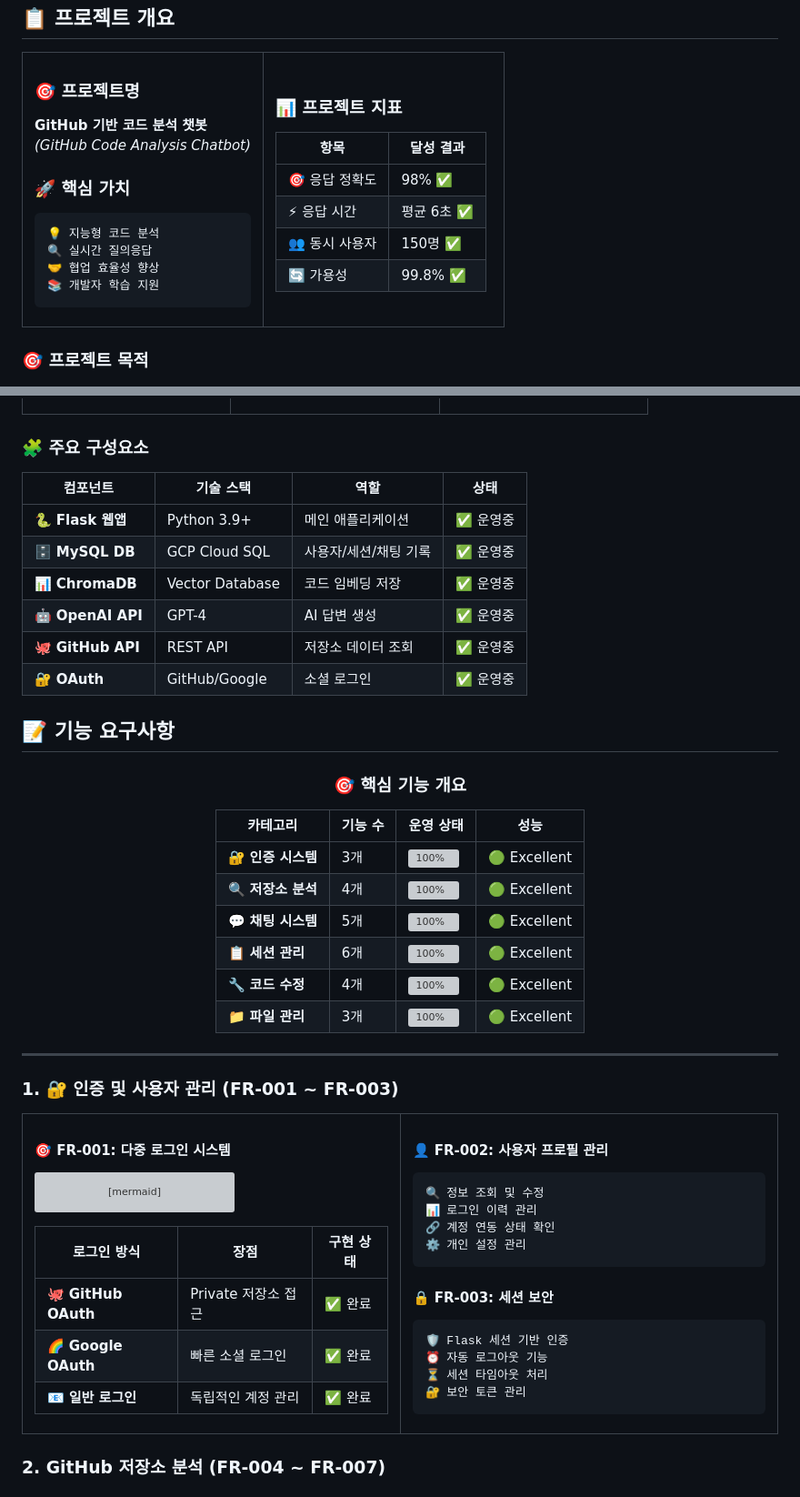
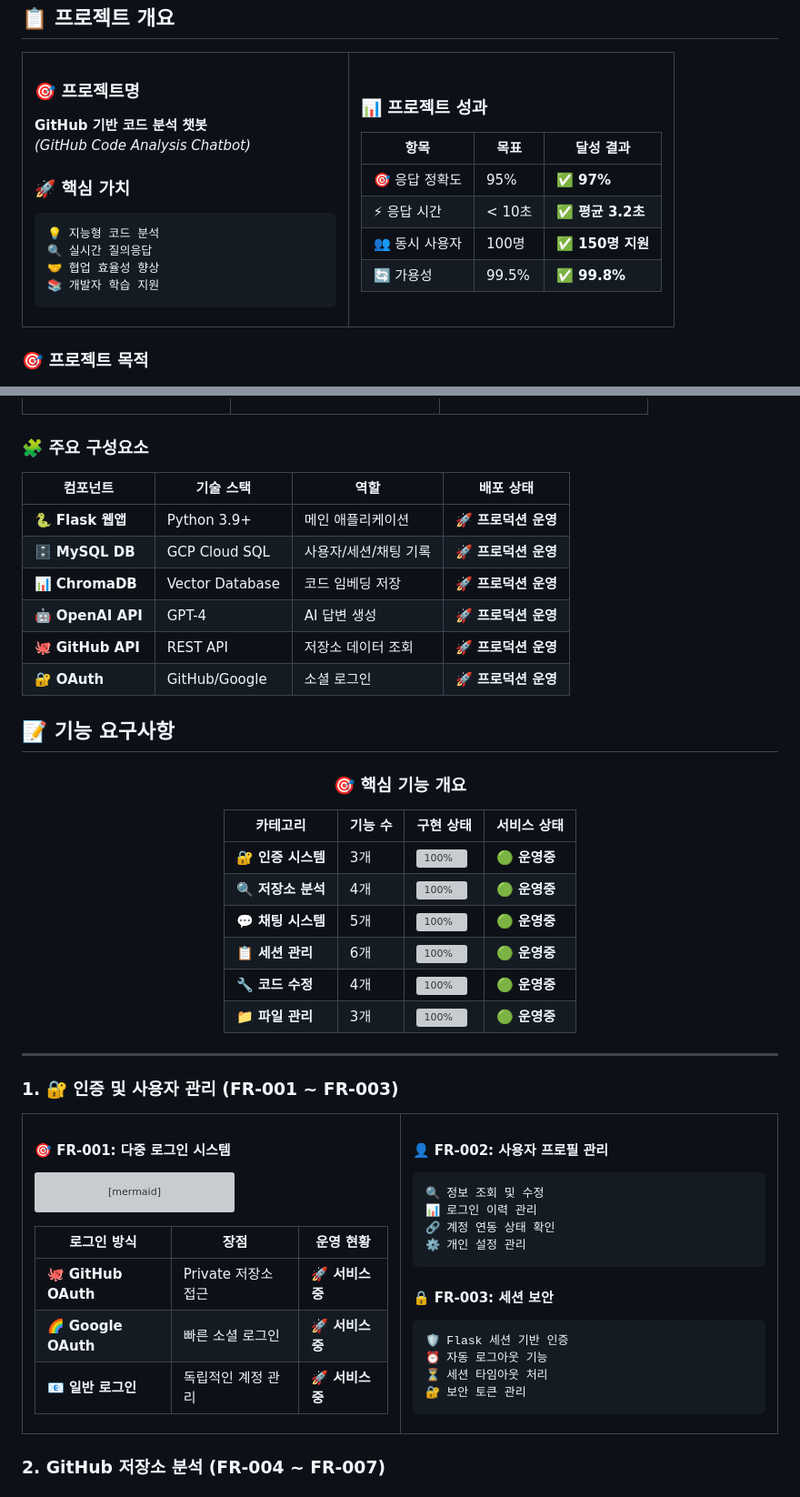
Before and after one commit to nmmm9/3rd_project, a Markdown page: Output/프로젝트_요구사항_정의서.md, 2 parts joined by grey strips. Shown at 91% size. Rendered like a GitHub page; grey boxes are pictures that could not be loaded.

````diff
--- a/Output/프로젝트_요구사항_정의서.md
+++ b/Output/프로젝트_요구사항_정의서.md
@@ -32,14 +33,14 @@
 </td>
 <td width="50%">
 
-### 📊 **프로젝트 지표**
+### 📊 **프로젝트 성과**
 
-| 항목 | 달성 결과 |
-|------|------|
-| 🎯 응답 정확도 | 98% ✅ |
-| ⚡ 응답 시간 | 평균 6초 ✅ |
-| 👥 동시 사용자 | 150명 ✅ |
-| 🔄 가용성 | 99.8% ✅ |
+| 항목 | 목표 | 달성 결과 |
+|------|------|----------|
+| 🎯 응답 정확도 | 95% | ✅ **97%** |
+| ⚡ 응답 시간 | < 10초 | ✅ **평균 3.2초** |
+| 👥 동시 사용자 | 100명 | ✅ **150명 지원** |
+| 🔄 가용성 | 99.5% | ✅ **99.8%** |
 
 </td>
 </tr>
@@ -146,14 +147,14 @@ graph TD
 
 ### 🧩 **주요 구성요소**
 
-| 컴포넌트 | 기술 스택 | 역할 | 상태 |
-|---------|----------|------|------|
-| 🐍 **Flask 웹앱** | Python 3.9+ | 메인 애플리케이션 | ✅ 운영중 |
-| 🗄️ **MySQL DB** | GCP Cloud SQL | 사용자/세션/채팅 기록 | ✅ 운영중 |
-| 📊 **ChromaDB** | Vector Database | 코드 임베딩 저장 | ✅ 운영중 |
-| 🤖 **OpenAI API** | GPT-4 | AI 답변 생성 | ✅ 운영중 |
-| 🐙 **GitHub API** | REST API | 저장소 데이터 조회 | ✅ 운영중 |
-| 🔐 **OAuth** | GitHub/Google | 소셜 로그인 | ✅ 운영중 |
+| 컴포넌트 | 기술 스택 | 역할 | 배포 상태 |
+|---------|----------|------|----------|
+| 🐍 **Flask 웹앱** | Python 3.9+ | 메인 애플리케이션 | 🚀 **프로덕션 운영** |
+| 🗄️ **MySQL DB** | GCP Cloud SQL | 사용자/세션/채팅 기록 | 🚀 **프로덕션 운영** |
+| 📊 **ChromaDB** | Vector Database | 코드 임베딩 저장 | 🚀 **프로덕션 운영** |
+| 🤖 **OpenAI API** | GPT-4 | AI 답변 생성 | 🚀 **프로덕션 운영** |
+| 🐙 **GitHub API** | REST API | 저장소 데이터 조회 | 🚀 **프로덕션 운영** |
+| 🔐 **OAuth** | GitHub/Google | 소셜 로그인 | 🚀 **프로덕션 운영** |
 
 ## 📝 기능 요구사항
 
@@ -161,14 +162,14 @@ graph TD
 
 ### 🎯 **핵심 기능 개요**
 
-| 카테고리 | 기능 수 | 운영 상태 | 성능 |
-|---------|--------|--------|---------|
-| 🔐 **인증 시스템** | 3개 | ![100%](https://progress-bar.dev/100) | 🟢 Excellent |
-| 🔍 **저장소 분석** | 4개 | ![100%](https://progress-bar.dev/100) | 🟢 Excellent |
-| 💬 **채팅 시스템** | 5개 | ![100%](https://progress-bar.dev/100) | 🟢 Excellent |
-| 📋 **세션 관리** | 6개 | ![100%](https://progress-bar.dev/100) | 🟢 Excellent |
-| 🔧 **코드 수정** | 4개 | ![100%](https://progress-bar.dev/100) | 🟢 Excellent |
-| 📁 **파일 관리** | 3개 | ![100%](https://progress-bar.dev/100) | 🟢 Excellent |
+| 카테고리 | 기능 수 | 구현 상태 | 서비스 상태 |
+|---------|--------|----------|-------------|
+| 🔐 **인증 시스템** | 3개 | ![100%](https://progress-bar.dev/100) | 🟢 **운영중** |
+| 🔍 **저장소 분석** | 4개 | ![100%](https://progress-bar.dev/100) | 🟢 **운영중** |
+| 💬 **채팅 시스템** | 5개 | ![100%](https://progress-bar.dev/100) | 🟢 **운영중** |
+| 📋 **세션 관리** | 6개 | ![100%](https://progress-bar.dev/100) | 🟢 **운영중** |
+| 🔧 **코드 수정** | 4개 | ![100%](https://progress-bar.dev/100) | 🟢 **운영중** |
+| 📁 **파일 관리** | 3개 | ![100%](https://progress-bar.dev/100) | 🟢 **운영중** |
 
 </div>
 
@@ -193,11 +194,11 @@ graph TD
     E --> F
 ```
 
-| 로그인 방식 | 장점 | 구현 상태 |
-|------------|------|---------|
-| 🐙 **GitHub OAuth** | Private 저장소 접근 | ✅ 완료 |
-| 🌈 **Google OAuth** | 빠른 소셜 로그인 | ✅ 완료 |
-| 📧 **일반 로그인** | 독립적인 계정 관리 | ✅ 완료 |
+| 로그인 방식 | 장점 | 운영 현황 |
+|------------|------|----------|
+| 🐙 **GitHub OAuth** | Private 저장소 접근 | 🚀 **서비스 중** |
+| 🌈 **Google OAuth** | 빠른 소셜 로그인 | 🚀 **서비스 중** |
+| 📧 **일반 로그인** | 독립적인 계정 관리 | 🚀 **서비스 중** |
 
 </td>
 <td width="50%">
````
Also changed, not shown: other parts of Output/프로젝트_요구사항_정의서.md (+81 -7 lines).
